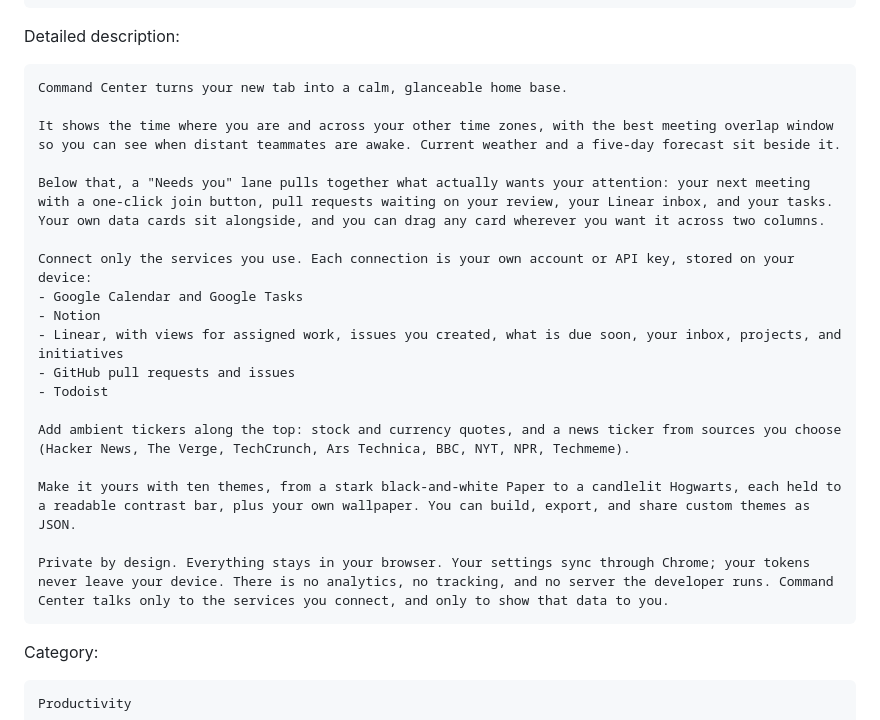
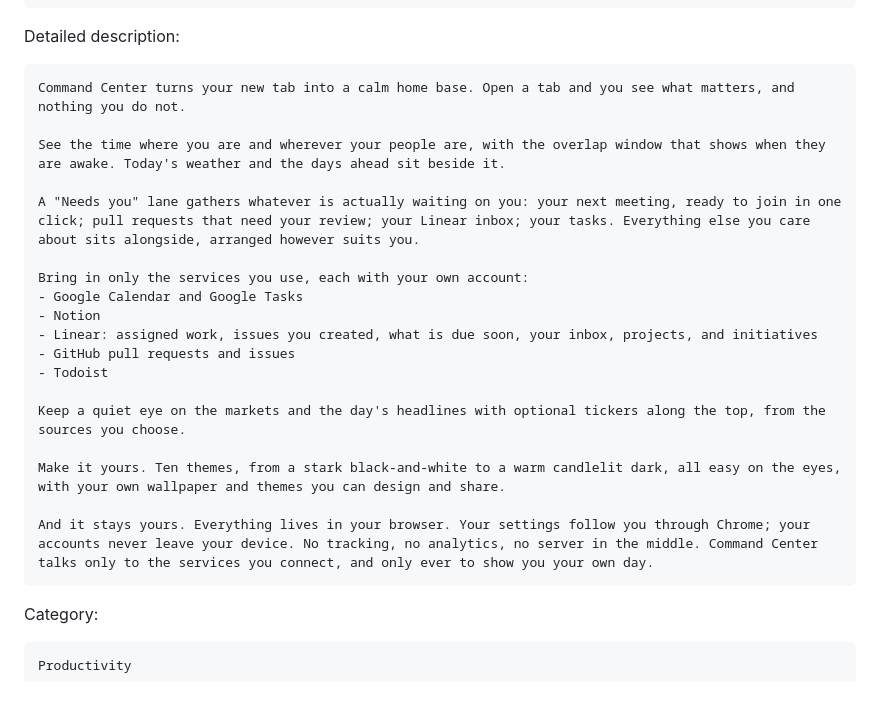
Before and after one commit to CoolAssPuppy/command-center, a Markdown page: docs/chrome-web-store.md, the part around the change. GitHub-like rendering; blank space fills up the shorter version.

Commit message:
Rewrite the store description to sell the product
Cut the build-mechanics framing (dragging cards across columns, the
contrast bar, exporting JSON) and speak to what the customer gets, in the
calm tone: see what matters, what needs you, in your own private space.

Claude-Session: https://claude.ai/code/session_01StBWd4xvA9Ra2bVKZ5yg1u

````diff
--- a/docs/chrome-web-store.md
+++ b/docs/chrome-web-store.md
@@ -54,24 +54,24 @@ A calm new tab: clocks, weather, your tasks, pull requests, and Linear, plus sto
 Detailed description:
 
 ```
-Command Center turns your new tab into a calm, glanceable home base.
+Command Center turns your new tab into a calm home base. Open a tab and you see what matters, and nothing you do not.
 
-It shows the time where you are and across your other time zones, with the best meeting overlap window so you can see when distant teammates are awake. Current weather and a five-day forecast sit beside it.
+See the time where you are and wherever your people are, with the overlap window that shows when they are awake. Today's weather and the days ahead sit beside it.
 
-Below that, a "Needs you" lane pulls together what actually wants your attention: your next meeting with a one-click join button, pull requests waiting on your review, your Linear inbox, and your tasks. Your own data cards sit alongside, and you can drag any card wherever you want it across two columns.
+A "Needs you" lane gathers whatever is actually waiting on you: your next meeting, ready to join in one click; pull requests that need your review; your Linear inbox; your tasks. Everything else you care about sits alongside, arranged however suits you.
 
-Connect only the services you use. Each connection is your own account or API key, stored on your device:
+Bring in only the services you use, each with your own account:
 - Google Calendar and Google Tasks
 - Notion
-- Linear, with views for assigned work, issues you created, what is due soon, your inbox, projects, and initiatives
+- Linear: assigned work, issues you created, what is due soon, your inbox, projects, and initiatives
 - GitHub pull requests and issues
 - Todoist
 
-Add ambient tickers along the top: stock and currency quotes, and a news ticker from sources you choose (Hacker News, The Verge, TechCrunch, Ars Technica, BBC, NYT, NPR, Techmeme).
+Keep a quiet eye on the markets and the day's headlines with optional tickers along the top, from the sources you choose.
 
-Make it yours with ten themes, from a stark black-and-white Paper to a candlelit Hogwarts, each held to a readable contrast bar, plus your own wallpaper. You can build, export, and share custom themes as JSON.
+Make it yours. Ten themes, from a stark black-and-white to a warm candlelit dark, all easy on the eyes, with your own wallpaper and themes you can design and share.
 
-Private by design. Everything stays in your browser. Your settings sync through Chrome; your tokens never leave your device. There is no analytics, no tracking, and no server the developer runs. Command Center talks only to the services you connect, and only to show that data to you.
+And it stays yours. Everything lives in your browser. Your settings follow you through Chrome; your accounts never leave your device. No tracking, no analytics, no server in the middle. Command Center talks only to the services you connect, and only ever to show you your own day.
 ```
 
 Category:
````
